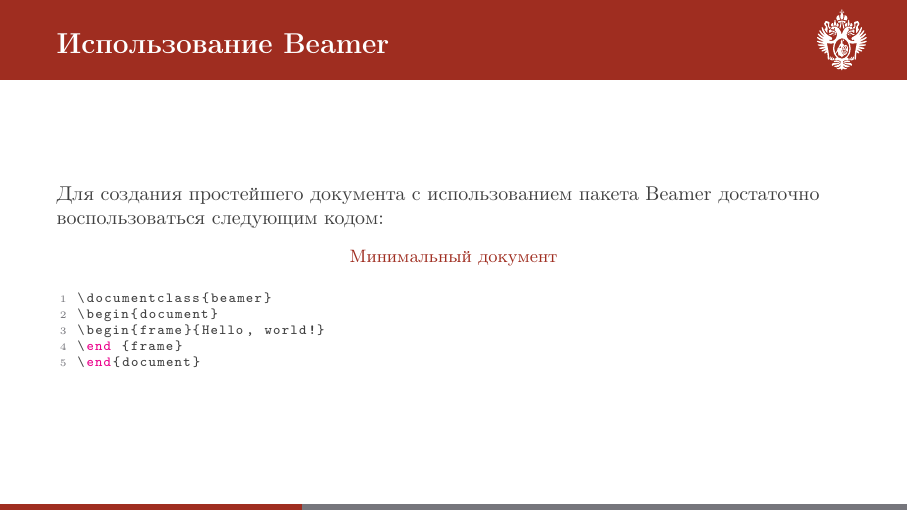
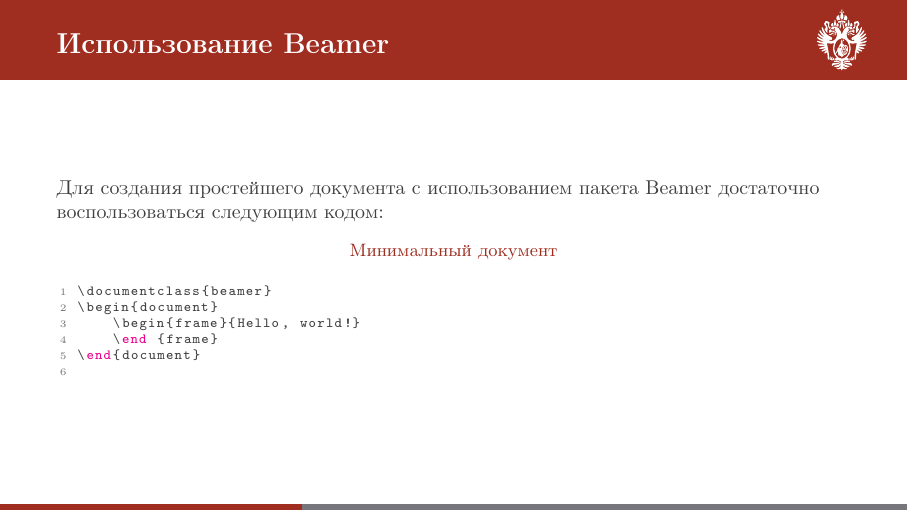
Before and after one commit to gleb-kun/SPbU-BeamerSlides, LaTeX slides (main.tex, which reads spbu.sty): page 5 of 16. Compiled offline with pdfLaTeX.

Commit message:
Fixed tabulation in main.tex

```diff
--- a/spbu.sty
+++ b/spbu.sty
@@ -1,4 +1,4 @@
-\ProvidesPackage{spbu}[2024/08/05 Beamer Theme for Saint Petersburg State University]
+\ProvidesPackage{spbu}[Beamer Theme for Saint Petersburg State University]
 
 % ================================================================================
 % Packages
```
Also changed, not shown: main.tex (+2 -5 lines).
